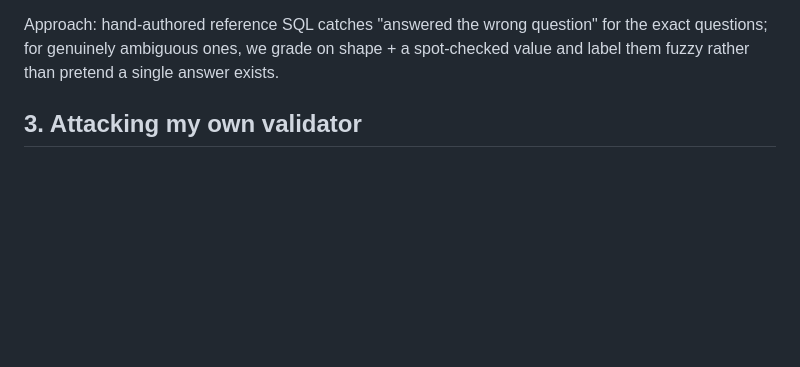
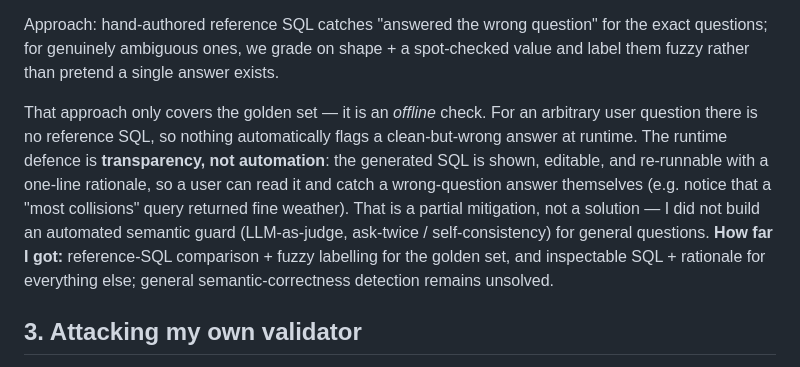
Before and after one commit to cosmapatricia/talk-to-your-data, a Markdown page: VERIFICATION.md, the part around the change. GitHub-like rendering; blank space fills up the shorter version.

Commit message:
VERIFICATION §2: state the semantic-correctness limits (golden-set only; transparency, not automation)
Co-Authored-By: Claude Opus 4.8 <noreply@anthropic.com>

```diff
--- a/VERIFICATION.md
+++ b/VERIFICATION.md
@@ -100,6 +100,16 @@ Approach: hand-authored reference SQL catches "answered the wrong question" for
 questions; for genuinely ambiguous ones, we grade on shape + a spot-checked value and label
 them fuzzy rather than pretend a single answer exists.
 
+That approach only covers the golden set — it is an *offline* check. For an arbitrary user
+question there is no reference SQL, so nothing automatically flags a clean-but-wrong answer at
+runtime. The runtime defence is **transparency, not automation**: the generated SQL is shown,
+editable, and re-runnable with a one-line rationale, so a user can read it and catch a
+wrong-question answer themselves (e.g. notice that a "most collisions" query returned fine
+weather). That is a partial mitigation, not a solution — I did not build an automated semantic
+guard (LLM-as-judge, ask-twice / self-consistency) for general questions. **How far I got:**
+reference-SQL comparison + fuzzy labelling for the golden set, and inspectable SQL + rationale for
+everything else; general semantic-correctness detection remains unsolved.
+
 ## 3. Attacking my own validator
 
 The guard (`src/validate.ts`) is defense-in-depth: DuckDB's own parser
```
